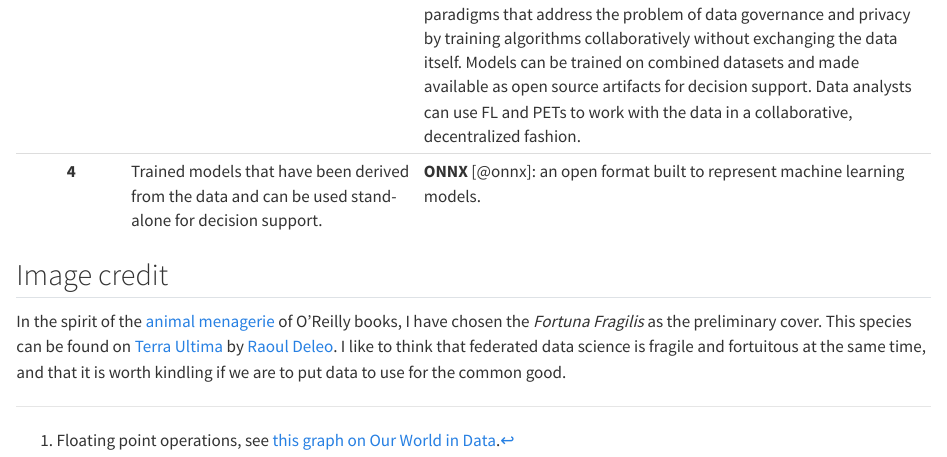
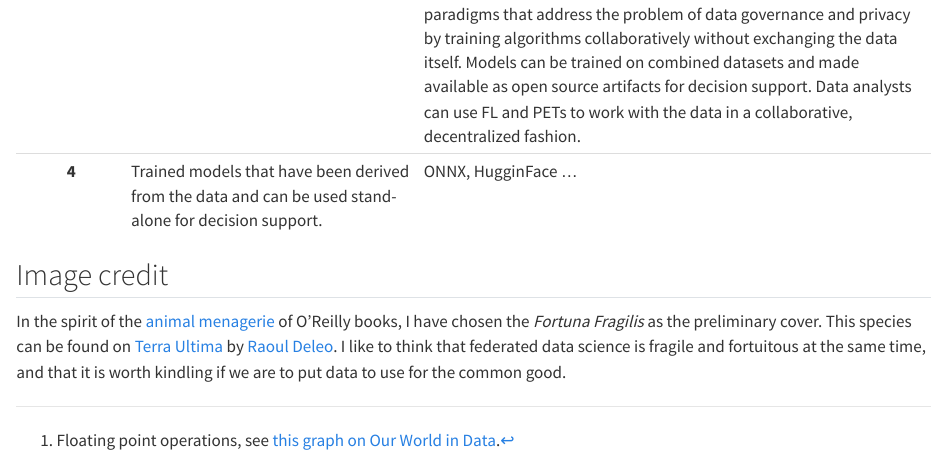
Before and after one commit to dkapitan/federated-data-science, a Quarto document (index.qmd): the page in a window 1100 px wide, from 1290 px down. Rendered offline with R 4.5, knitr and Pandoc in place of Quarto, with nearby package versions.

```diff
--- a/_quarto.yml
+++ b/_quarto.yml
@@ -25,5 +25,5 @@
     grid:
       margin-width: 350px
     theme: cosmo
-  pdf:
-    documentclass: scrreprt
+  # pdf:
+    # documentclass: scrreprt
--- a/index.qmd
+++ b/index.qmd
@@ -29,7 +29,7 @@
 | __1__ | Data at the most granular subject level, which is persisted and used to provide a longitudinal record. | Decentralized catalogs, semantic interoperability |
 | __2__ | Aggregated data, for example statistics for policy evaluation and benchmarking | __Federated learning__ |
 | __3__ | Data analytics modules, that provide access to work and access the data. | __Federated learning (FL)__ [@rieke2020future] and __privacy- enhancing technologies (PETs)__ [@scheibner2021revolutionizing;@jordan2022selecting]: new paradigms that address the problem of data governance and privacy by training algorithms collaboratively without exchanging the data itself. Models can be trained on combined datasets and made available as open source artifacts for decision support. Data analysts can use FL and PETs to work with the data in a collaborative, decentralized fashion. |
-| __4__ | Trained models that have been derived from the data and can be used stand-alone for decision support. | __ONNX__ [@onnx]: an open format built to represent machine learning models. |
+| __4__ | Trained models that have been derived from the data and can be used stand-alone for decision support. | ONNX, HugginFace ... |
 
 : Types of data sharing and in relation to new standards and technology enablers to create openness. Taken from de Reuver et al. (2022). {#tbl-types-data-sharing}
 
```
